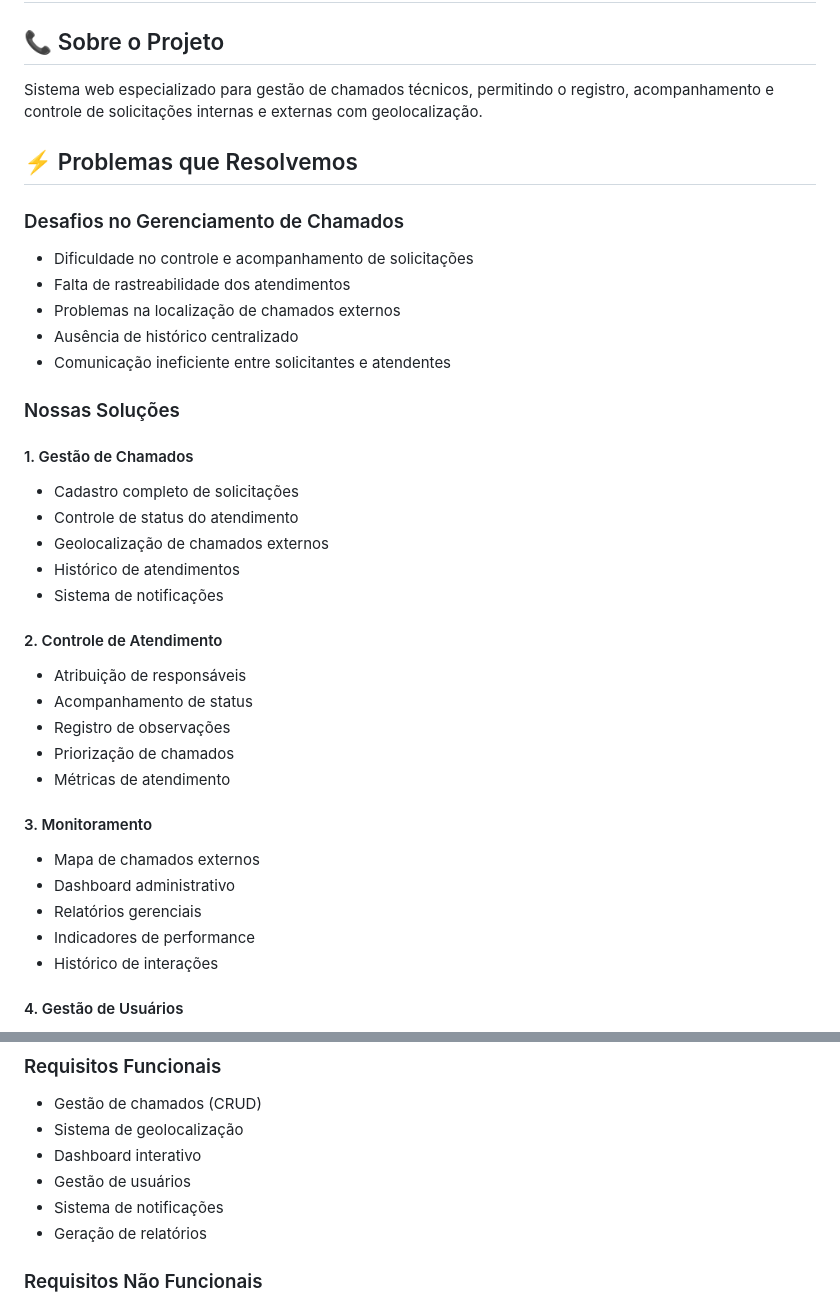
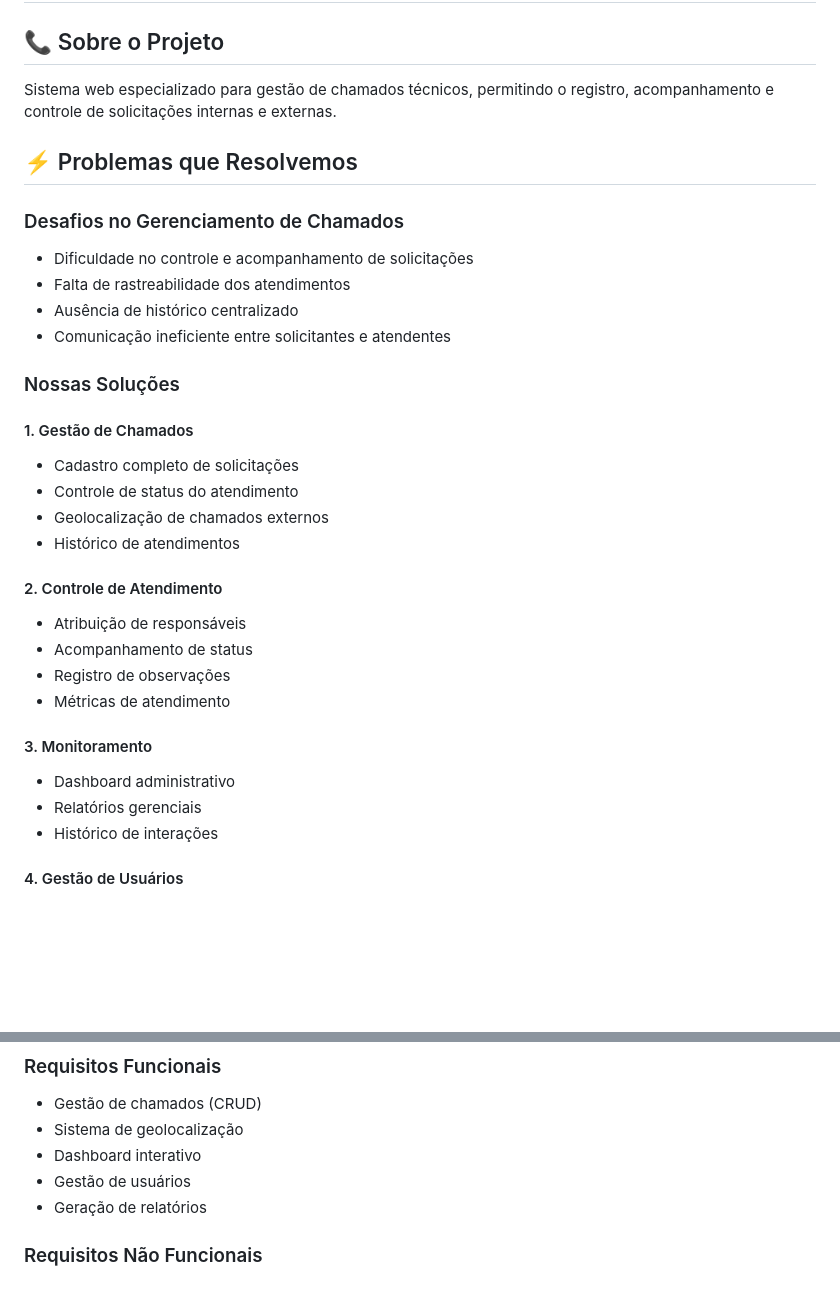
Before and after one commit to JonnyGomes/Sistema-Chamados, a Markdown page: ReadMe.md, 2 parts joined by grey strips. Rendered like a GitHub page; blank space fills up the shorter version.

Commit message:
Update project description by removing geolocation and notifications
Removed geolocation and notification features from project description.

```diff
--- a/ReadMe.md
+++ b/ReadMe.md
@@ -1,14 +1,13 @@
 # Sistema de Gestão de Chamados
 
 ## 📞 Sobre o Projeto
-Sistema web especializado para gestão de chamados técnicos, permitindo o registro, acompanhamento e controle de solicitações internas e externas com geolocalização.
+Sistema web especializado para gestão de chamados técnicos, permitindo o registro, acompanhamento e controle de solicitações internas e externas.
 
 ## ⚡ Problemas que Resolvemos
 
 ### Desafios no Gerenciamento de Chamados
 - Dificuldade no controle e acompanhamento de solicitações
 - Falta de rastreabilidade dos atendimentos
-- Problemas na localização de chamados externos
 - Ausência de histórico centralizado
 - Comunicação ineficiente entre solicitantes e atendentes
 
@@ -19,20 +18,16 @@ Sistema web especializado para gestão de chamados técnicos, permitindo o regis
 - Controle de status do atendimento
 - Geolocalização de chamados externos
 - Histórico de atendimentos
-- Sistema de notificações
 
 #### 2. Controle de Atendimento
 - Atribuição de responsáveis
 - Acompanhamento de status
 - Registro de observações
-- Priorização de chamados
 - Métricas de atendimento
 
 #### 3. Monitoramento
-- Mapa de chamados externos
 - Dashboard administrativo
 - Relatórios gerenciais
-- Indicadores de performance
 - Histórico de interações
 
 #### 4. Gestão de Usuários
@@ -57,7 +52,6 @@ Sistema web especializado para gestão de chamados técnicos, permitindo o regis
 - Sistema de geolocalização
 - Dashboard interativo
 - Gestão de usuários
-- Sistema de notificações
 - Geração de relatórios
 
 ### Requisitos Não Funcionais
```
